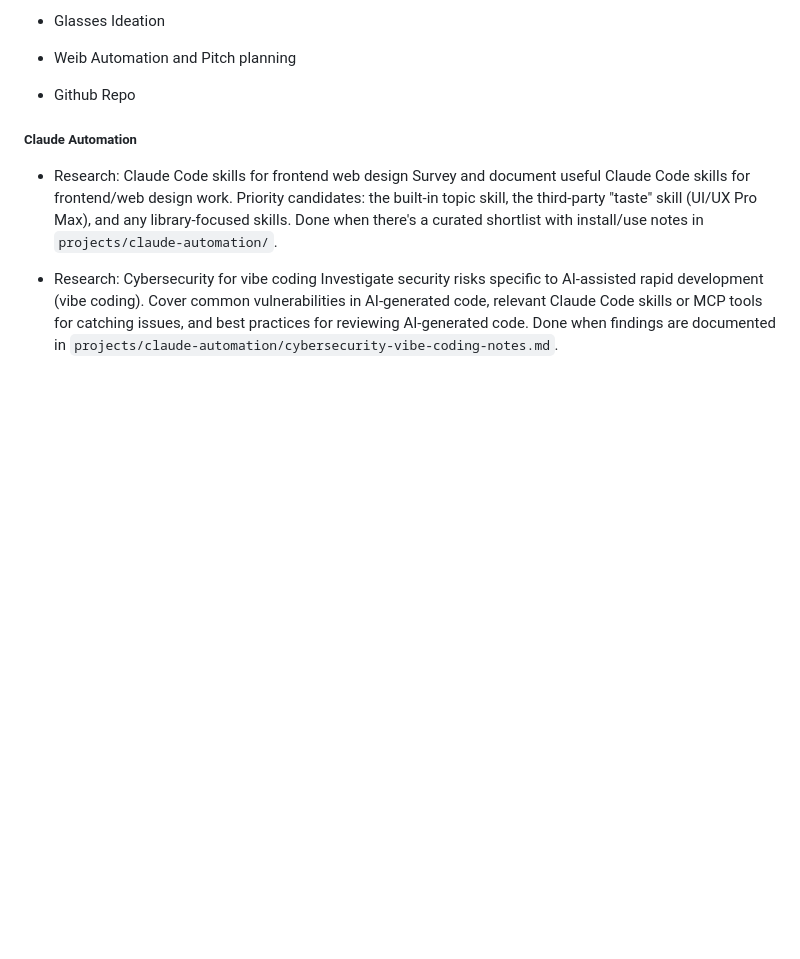
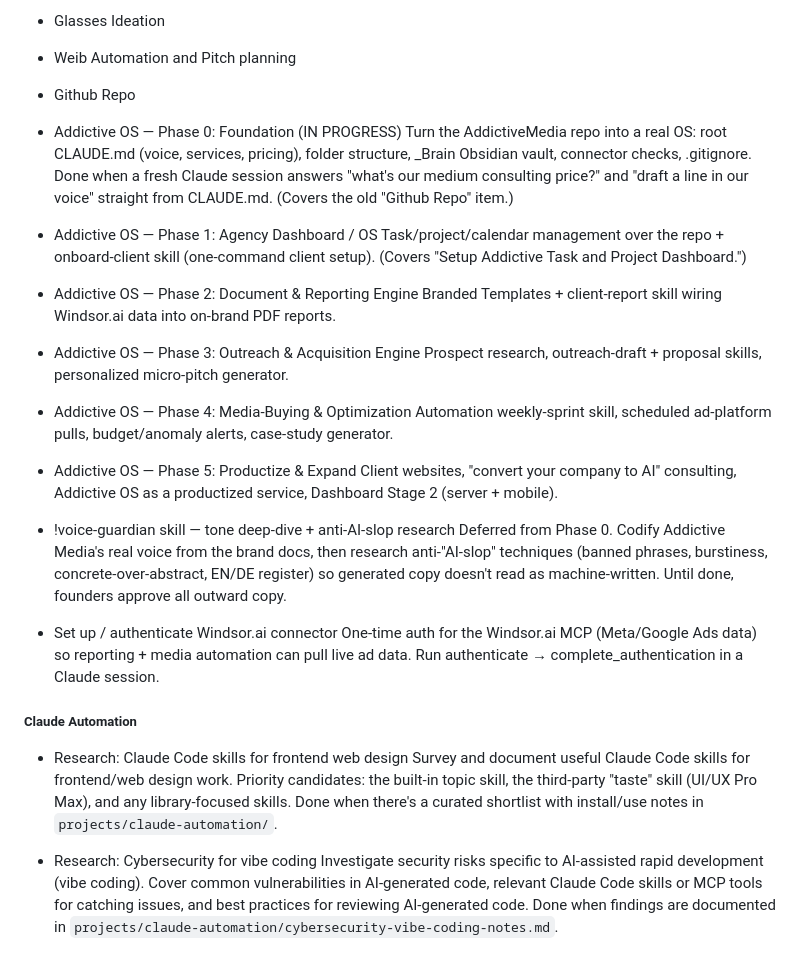
Before and after one commit to SeraphinHesse/secondbrain, a Markdown page: ToDo.md, the part around the change. GitHub-like rendering; blank space fills up the shorter version.

Commit message:
todo: add Addictive OS rollout (Phases 0-5) + voice-guardian + Windsor.ai auth
Co-Authored-By: Claude Opus 4.8 <noreply@anthropic.com>

```diff
--- a/ToDo.md
+++ b/ToDo.md
@@ -157,6 +157,23 @@ this should be toggleable in balancing gui
 * Weib Automation and Pitch planning
 * Github Repo
 
+* Addictive OS — Phase 0: Foundation (IN PROGRESS)
+  Turn the AddictiveMedia repo into a real OS: root CLAUDE.md (voice, services, pricing), folder structure, _Brain Obsidian vault, connector checks, .gitignore. Done when a fresh Claude session answers "what's our medium consulting price?" and "draft a line in our voice" straight from CLAUDE.md. (Covers the old "Github Repo" item.)
+* Addictive OS — Phase 1: Agency Dashboard / OS
+  Task/project/calendar management over the repo + onboard-client skill (one-command client setup). (Covers "Setup Addictive Task and Project Dashboard.")
+* Addictive OS — Phase 2: Document & Reporting Engine
+  Branded Templates + client-report skill wiring Windsor.ai data into on-brand PDF reports.
+* Addictive OS — Phase 3: Outreach & Acquisition Engine
+  Prospect research, outreach-draft + proposal skills, personalized micro-pitch generator.
+* Addictive OS — Phase 4: Media-Buying & Optimization Automation
+  weekly-sprint skill, scheduled ad-platform pulls, budget/anomaly alerts, case-study generator.
+* Addictive OS — Phase 5: Productize & Expand
+  Client websites, "convert your company to AI" consulting, Addictive OS as a productized service, Dashboard Stage 2 (server + mobile).
+* !voice-guardian skill — tone deep-dive + anti-AI-slop research
+  Deferred from Phase 0. Codify Addictive Media's real voice from the brand docs, then research anti-"AI-slop" techniques (banned phrases, burstiness, concrete-over-abstract, EN/DE register) so generated copy doesn't read as machine-written. Until done, founders approve all outward copy.
+* Set up / authenticate Windsor.ai connector
+  One-time auth for the Windsor.ai MCP (Meta/Google Ads data) so reporting + media automation can pull live ad data. Run authenticate → complete_authentication in a Claude session.
+
 
 
 ##### Claude Automation
```
